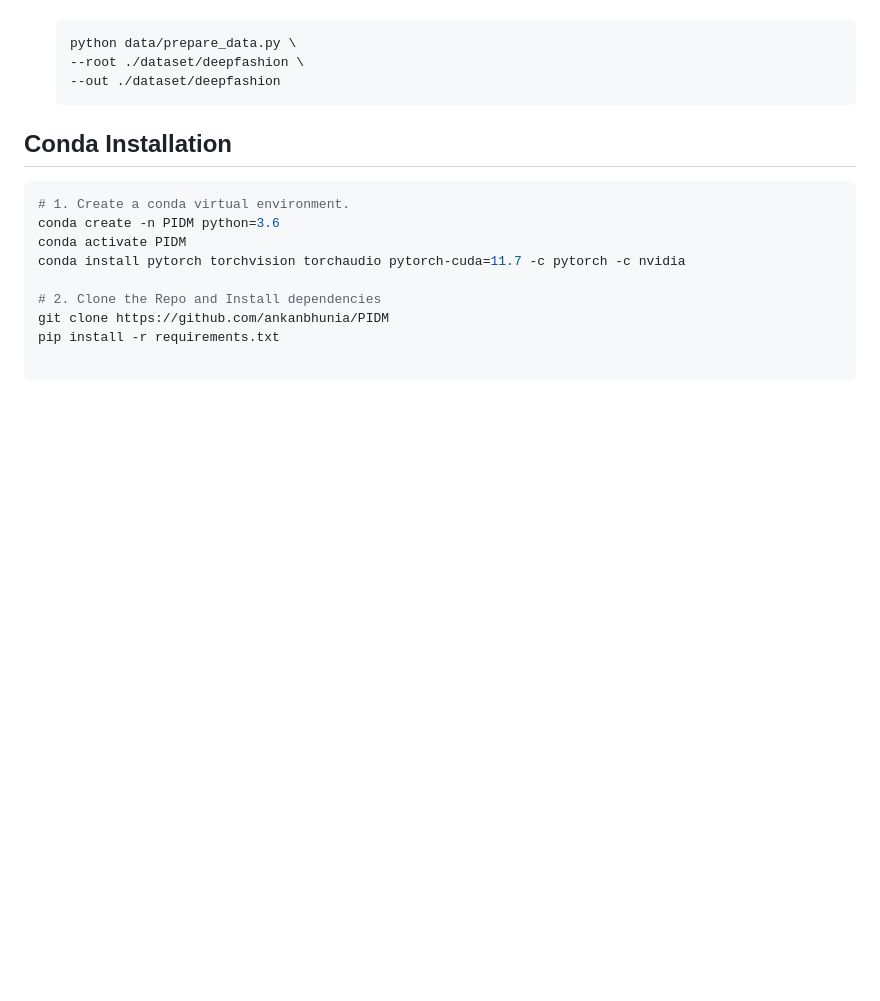
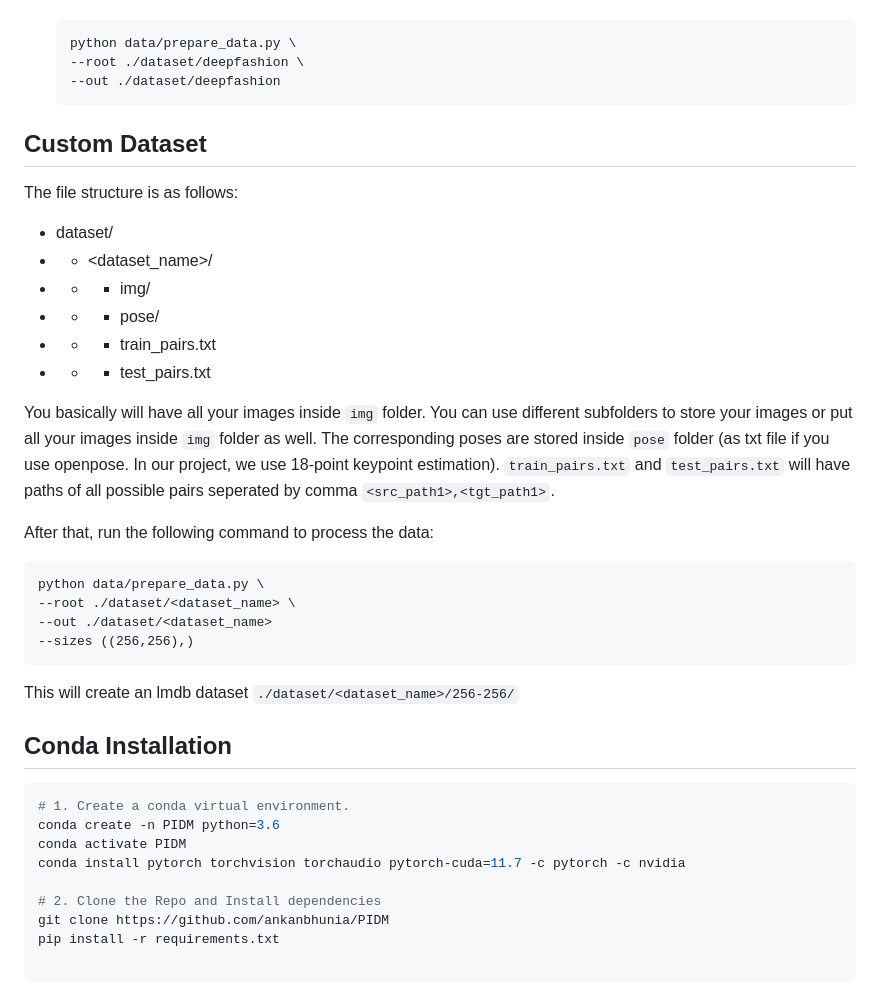
Before and after one commit to ankanbhunia/PIDM, a Markdown page: README.md, the part around the change. Drawn GitHub-style; blank space fills up the shorter version.

````diff
--- a/README.md
+++ b/README.md
@@ -61,6 +61,31 @@ NTED [19]. Each row contains target_pose, source_image, ground_truth, ADGAN, PIS
   --root ./dataset/deepfashion \
   --out ./dataset/deepfashion
   ```
+## Custom Dataset
+
+The file structure is as follows:
+
+- dataset/
+- - <dataset_name>/
+- - - img/
+- - - pose/
+- - - train_pairs.txt
+- - - test_pairs.txt
+
+You basically will have all your images inside ```img``` folder. You can use different subfolders to store your images or put all your images inside ```img``` folder as well. The corresponding poses are stored inside ```pose``` folder (as txt file if you use openpose. In our project, we use 18-point keypoint estimation). ```train_pairs.txt``` and ```test_pairs.txt``` will have paths of all possible pairs seperated by comma ```<src_path1>,<tgt_path1>```.
+
+After that, run the following command to process the data:
+
+```
+python data/prepare_data.py \
+--root ./dataset/<dataset_name> \
+--out ./dataset/<dataset_name>
+--sizes ((256,256),)
+```
+
+This will create an lmdb dataset ```./dataset/<dataset_name>/256-256/```
+
+
 
 
 ## Conda Installation
````
